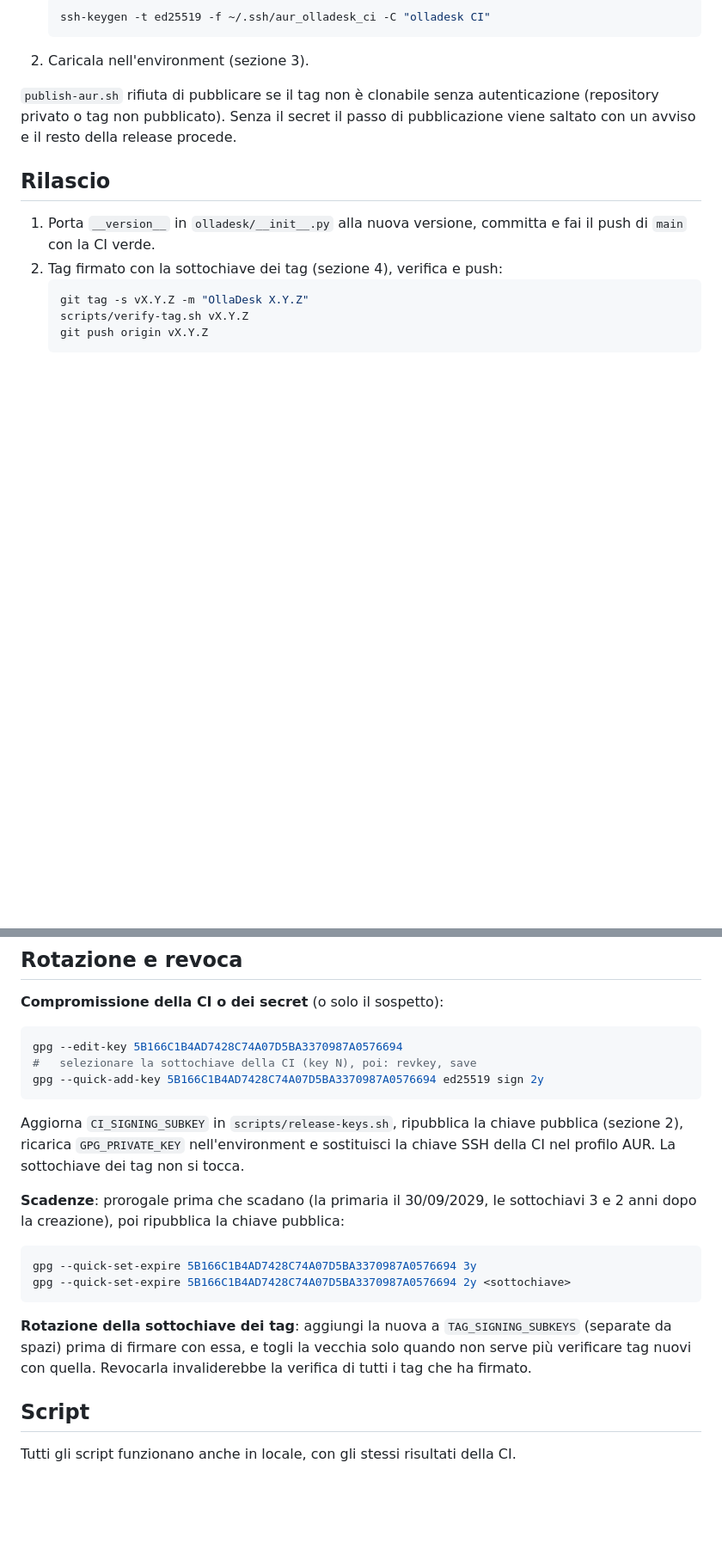
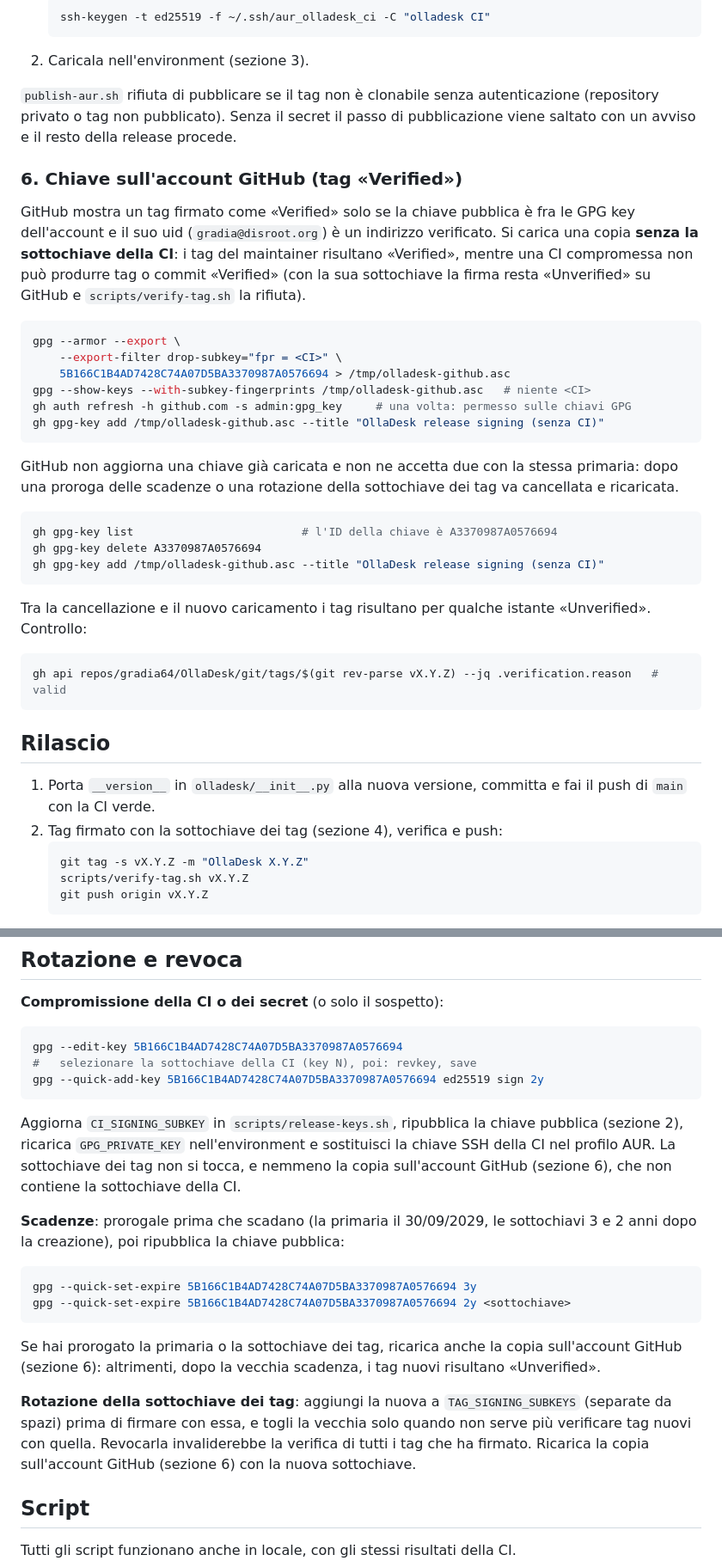
Before and after one commit to gradia64/OllaDesk, a Markdown page: packaging/README.md, 2 parts joined by grey strips. Shown at 86% size. GitHub-like rendering; blank space fills up the shorter version.

Commit message:
Documentazione: chiave di rilascio sull'account GitHub senza la CI
packaging/README.md, nuova sezione 6: come caricare sull'account la chiave
pubblica senza la sottochiave della CI (export-filter drop-subkey), così
i tag del maintainer risultano «Verified» e una CI compromessa non può
produrre tag o commit «Verified». GitHub non aggiorna una chiave caricata:
dopo proroghe o rotazione della sottochiave dei tag va cancellata e
ricaricata (comandi gh gpg-key). Rotazione e revoca rimandano alla
sezione; nota sulla conferma dell'email su keys.openpgp.org.

Roadmap 0.2.6, voce 1.

Co-Authored-By: Claude Opus 5.5 <noreply@anthropic.com>

````diff
--- a/packaging/README.md
+++ b/packaging/README.md
@@ -170,6 +178,41 @@ autenticazione (repository privato o tag non pubblicato). Senza il secret
 il passo di pubblicazione viene saltato con un avviso e il resto della
 release procede.
 
+### 6. Chiave sull'account GitHub (tag «Verified»)
+
+GitHub mostra un tag firmato come «Verified» solo se la chiave pubblica è
+fra le GPG key dell'account e il suo uid (`gradia@disroot.org`) è un
+indirizzo verificato. Si carica una copia **senza la sottochiave della
+CI**: i tag del maintainer risultano «Verified», mentre una CI compromessa
+non può produrre tag o commit «Verified» (con la sua sottochiave la firma
+resta «Unverified» su GitHub e `scripts/verify-tag.sh` la rifiuta).
+
+```bash
+gpg --armor --export \
+    --export-filter drop-subkey="fpr = <CI>" \
+    5B166C1B4AD7428C74A07D5BA3370987A0576694 > /tmp/olladesk-github.asc
+gpg --show-keys --with-subkey-fingerprints /tmp/olladesk-github.asc   # niente <CI>
+gh auth refresh -h github.com -s admin:gpg_key     # una volta: permesso sulle chiavi GPG
+gh gpg-key add /tmp/olladesk-github.asc --title "OllaDesk release signing (senza CI)"
+```
+
+GitHub non aggiorna una chiave già caricata e non ne accetta due con la
+stessa primaria: dopo una proroga delle scadenze o una rotazione della
+sottochiave dei tag va cancellata e ricaricata.
+
+```bash
+gh gpg-key list                         # l'ID della chiave è A3370987A0576694
+gh gpg-key delete A3370987A0576694
+gh gpg-key add /tmp/olladesk-github.asc --title "OllaDesk release signing (senza CI)"
+```
+
+Tra la cancellazione e il nuovo caricamento i tag risultano per qualche
+istante «Unverified». Controllo:
+
+```bash
+gh api repos/gradia64/OllaDesk/git/tags/$(git rev-parse vX.Y.Z) --jq .verification.reason   # valid
+```
+
 ## Rilascio
 
 1. Porta `__version__` in `olladesk/__init__.py` alla nuova versione,
@@ -199,7 +242,8 @@ gpg --quick-add-key 5B166C1B4AD7428C74A07D5BA3370987A0576694 ed25519 sign 2y
 Aggiorna `CI_SIGNING_SUBKEY` in `scripts/release-keys.sh`, ripubblica la
 chiave pubblica (sezione 2), ricarica `GPG_PRIVATE_KEY` nell'environment e
 sostituisci la chiave SSH della CI nel profilo AUR. La sottochiave dei tag
-non si tocca.
+non si tocca, e nemmeno la copia sull'account GitHub (sezione 6), che non
+contiene la sottochiave della CI.
 
 **Scadenze**: prorogale prima che scadano (la primaria il 30/09/2029, le
 sottochiavi 3 e 2 anni dopo la creazione), poi ripubblica la chiave pubblica:
@@ -209,10 +253,15 @@ gpg --quick-set-expire 5B166C1B4AD7428C74A07D5BA3370987A0576694 3y
 gpg --quick-set-expire 5B166C1B4AD7428C74A07D5BA3370987A0576694 2y <sottochiave>
 ```
 
+Se hai prorogato la primaria o la sottochiave dei tag, ricarica anche la
+copia sull'account GitHub (sezione 6): altrimenti, dopo la vecchia
+scadenza, i tag nuovi risultano «Unverified».
+
 **Rotazione della sottochiave dei tag**: aggiungi la nuova a
 `TAG_SIGNING_SUBKEYS` (separate da spazi) prima di firmare con essa, e togli
 la vecchia solo quando non serve più verificare tag nuovi con quella.
-Revocarla invaliderebbe la verifica di tutti i tag che ha firmato.
+Revocarla invaliderebbe la verifica di tutti i tag che ha firmato. Ricarica
+la copia sull'account GitHub (sezione 6) con la nuova sottochiave.
 
 ## Script
 
````
Also changed, not shown: other parts of packaging/README.md (+8 -0 lines), ROADMAP.md (+1 -1 lines).
